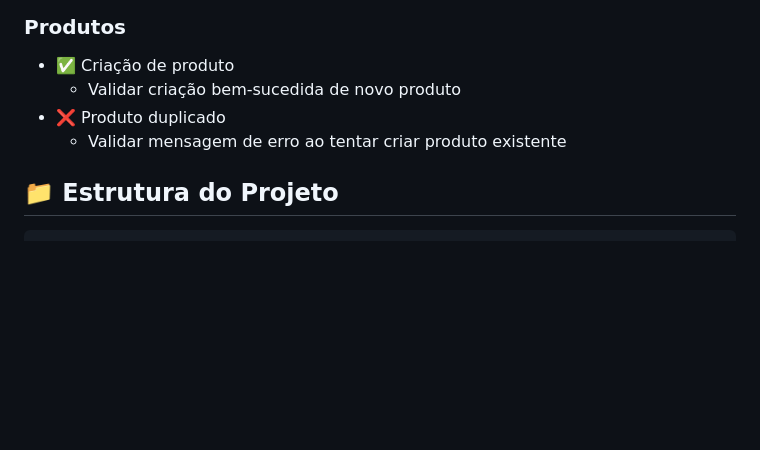
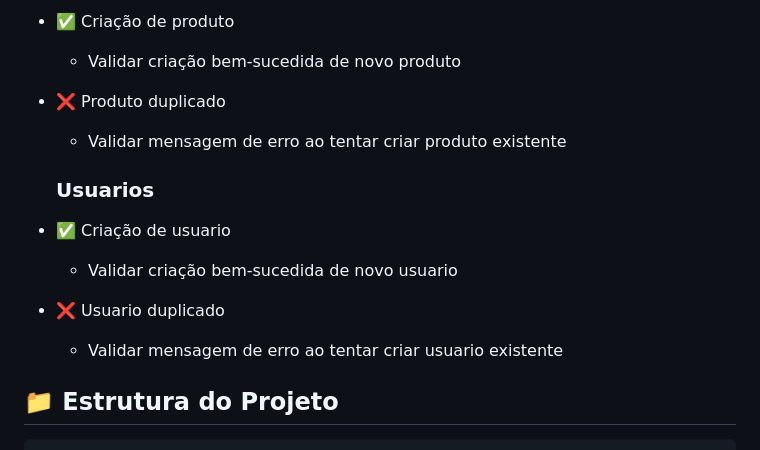
Before and after one commit to andreyLobo0/PlaywrightWithScreenplay, a Markdown page: README.md, the part around the change. GitHub-like rendering; blank space fills up the shorter version.

Commit message:
📚 Docs: Ajuste nos Cenários de teste

```diff
--- a/README.md
+++ b/README.md
@@ -36,6 +36,12 @@ Projeto de automação de testes end-to-end desenvolvido com:
   - Validar criação bem-sucedida de novo produto
 - ❌ Produto duplicado
   - Validar mensagem de erro ao tentar criar produto existente
+
+  ### Usuarios
+- ✅ Criação de usuario
+  - Validar criação bem-sucedida de novo usuario
+- ❌ Usuario duplicado
+  - Validar mensagem de erro ao tentar criar usuario existente
 
 ## 📁 Estrutura do Projeto
 
```
